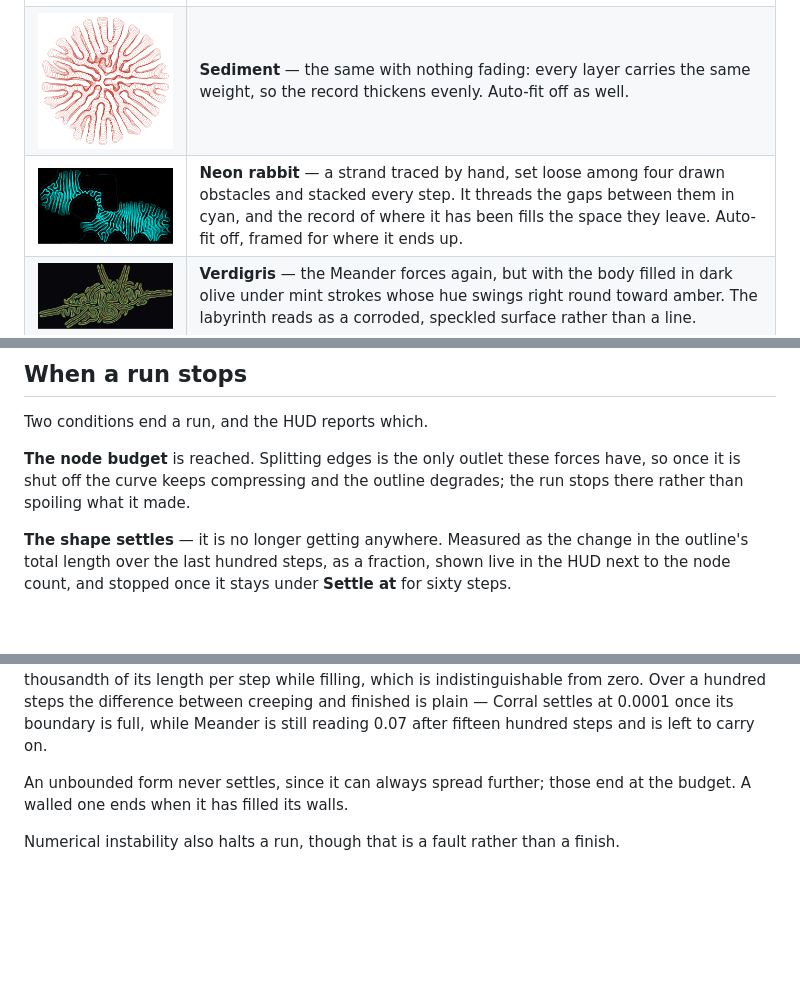
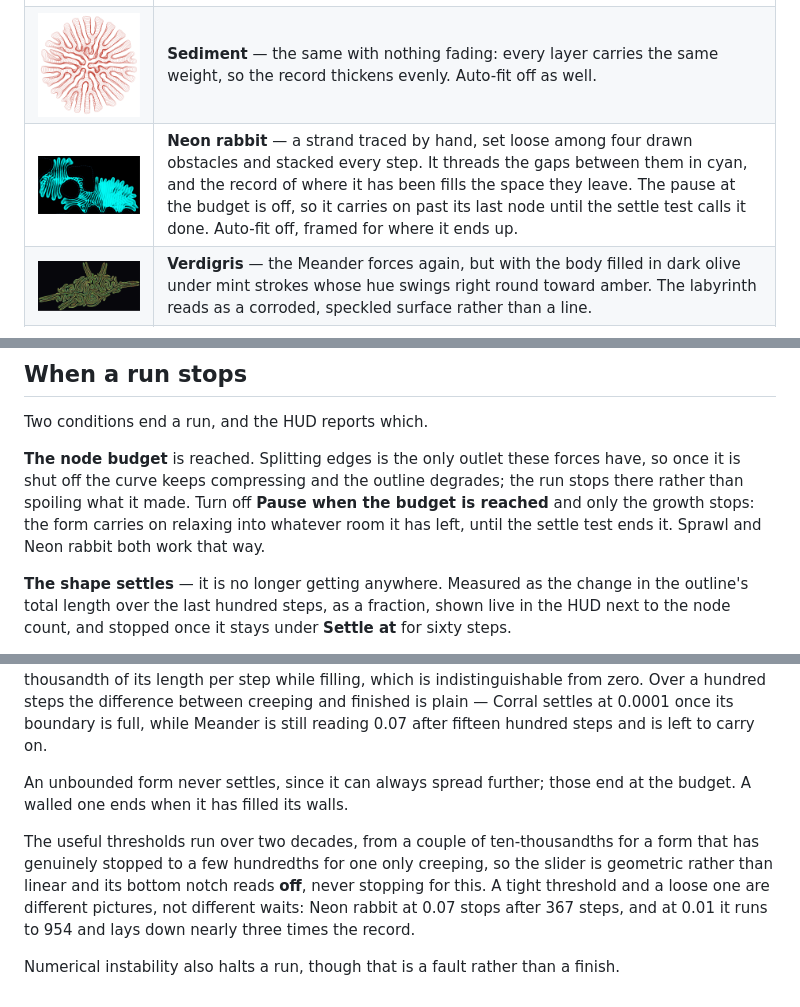
Before and after one commit to thomashollier/Differential-Growth-Explorer, a Markdown page: README.md, 3 parts joined by grey strips. Rendered like a GitHub page; pictures changed too: examples/neon-rabbit.png; blank space fills up the shorter version.

```diff
--- a/README.md
+++ b/README.md
@@ -51,7 +51,7 @@ Whole pictures, where the drawing is as much the point as the shape.
 | ![Topography](examples/topography.png) | **Topography** — the contour style: nine echoes at close spacing, each stepped round the colour wheel, so the form reads as banded ground rather than a line. Dialled in by hand and saved out of the app. |
 | ![Rings](examples/rings.png) | **Rings** — stacking, with the oldest layers sinking back. Auto-fit is off in this one, because the layers only line up if the view holds still. |
 | ![Sediment](examples/sediment.png) | **Sediment** — the same with nothing fading: every layer carries the same weight, so the record thickens evenly. Auto-fit off as well. |
-| ![Neon rabbit](examples/neon-rabbit.png) | **Neon rabbit** — a strand traced by hand, set loose among four drawn obstacles and stacked every step. It threads the gaps between them in cyan, and the record of where it has been fills the space they leave. Auto-fit off, framed for where it ends up. |
+| ![Neon rabbit](examples/neon-rabbit.png) | **Neon rabbit** — a strand traced by hand, set loose among four drawn obstacles and stacked every step. It threads the gaps between them in cyan, and the record of where it has been fills the space they leave. The pause at the budget is off, so it carries on past its last node until the settle test calls it done. Auto-fit off, framed for where it ends up. |
 | ![Verdigris](examples/verdigris.png) | **Verdigris** — the Meander forces again, but with the body filled in dark olive under mint strokes whose hue swings right round toward amber. The labyrinth reads as a corroded, speckled surface rather than a line. |
 | ![Ember](examples/ember.png) | **Ember** — two concentric rings, every stroke nudged around the colour wheel and up or down in value, so the line burns unevenly. |
 
@@ -276,7 +276,9 @@ Two conditions end a run, and the HUD reports which.
 
 **The node budget** is reached. Splitting edges is the only outlet these forces have, so
 once it is shut off the curve keeps compressing and the outline degrades; the run stops
-there rather than spoiling what it made.
+there rather than spoiling what it made. Turn off **Pause when the budget is reached**
+and only the growth stops: the form carries on relaxing into whatever room it has left,
+until the settle test ends it. Sprawl and Neon rabbit both work that way.
 
 **The shape settles** — it is no longer getting anywhere. Measured as the change in the
 outline's total length over the last hundred steps, as a fraction, shown live in the HUD
@@ -294,4 +296,11 @@ after fifteen hundred steps and is left to carry on.
 An unbounded form never settles, since it can always spread further; those end at the
 budget. A walled one ends when it has filled its walls.
 
+The useful thresholds run over two decades, from a couple of ten-thousandths for a form
+that has genuinely stopped to a few hundredths for one only creeping, so the slider is
+geometric rather than linear and its bottom notch reads **off**, never stopping for this.
+A tight threshold and a loose one are different pictures, not different waits: Neon rabbit
+at 0.07 stops after 367 steps, and at 0.01 it runs to 954 and lays down nearly three times
+the record.
+
 Numerical instability also halts a run, though that is a fault rather than a finish.
```
Also changed, not shown: 4 other files.
